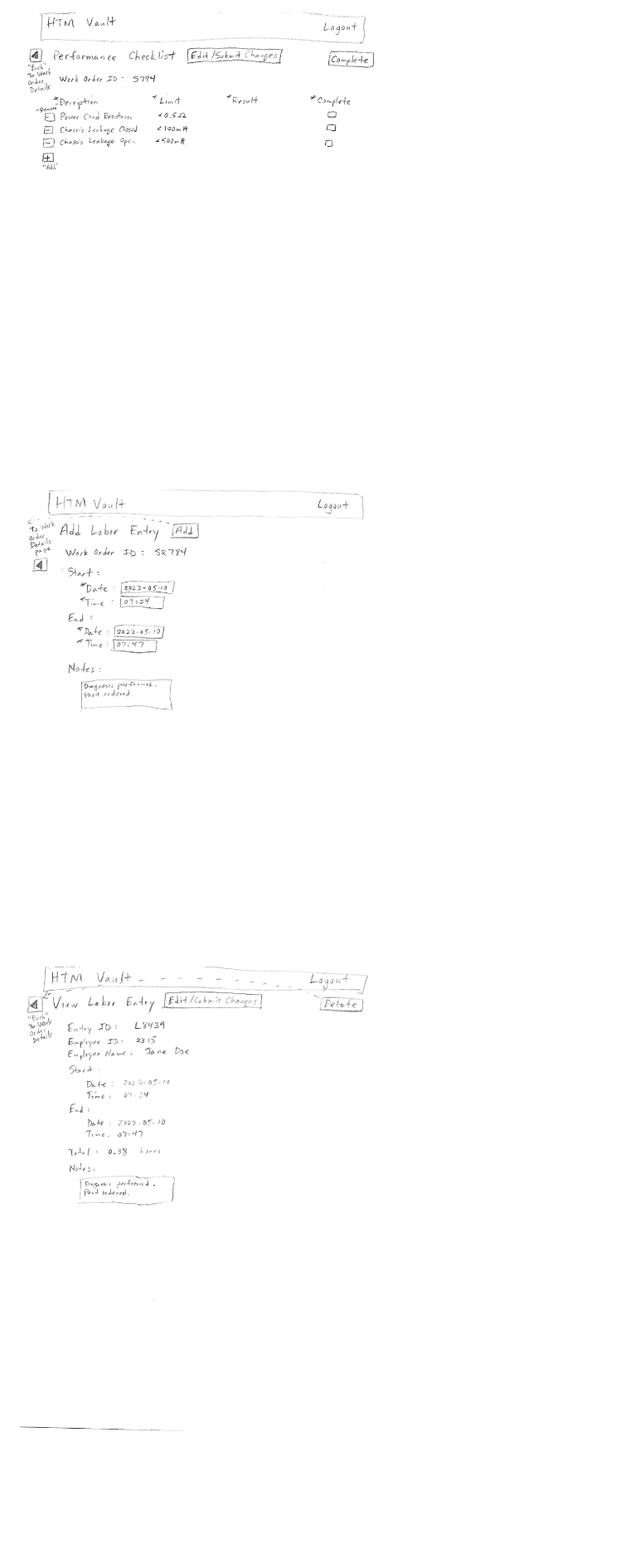
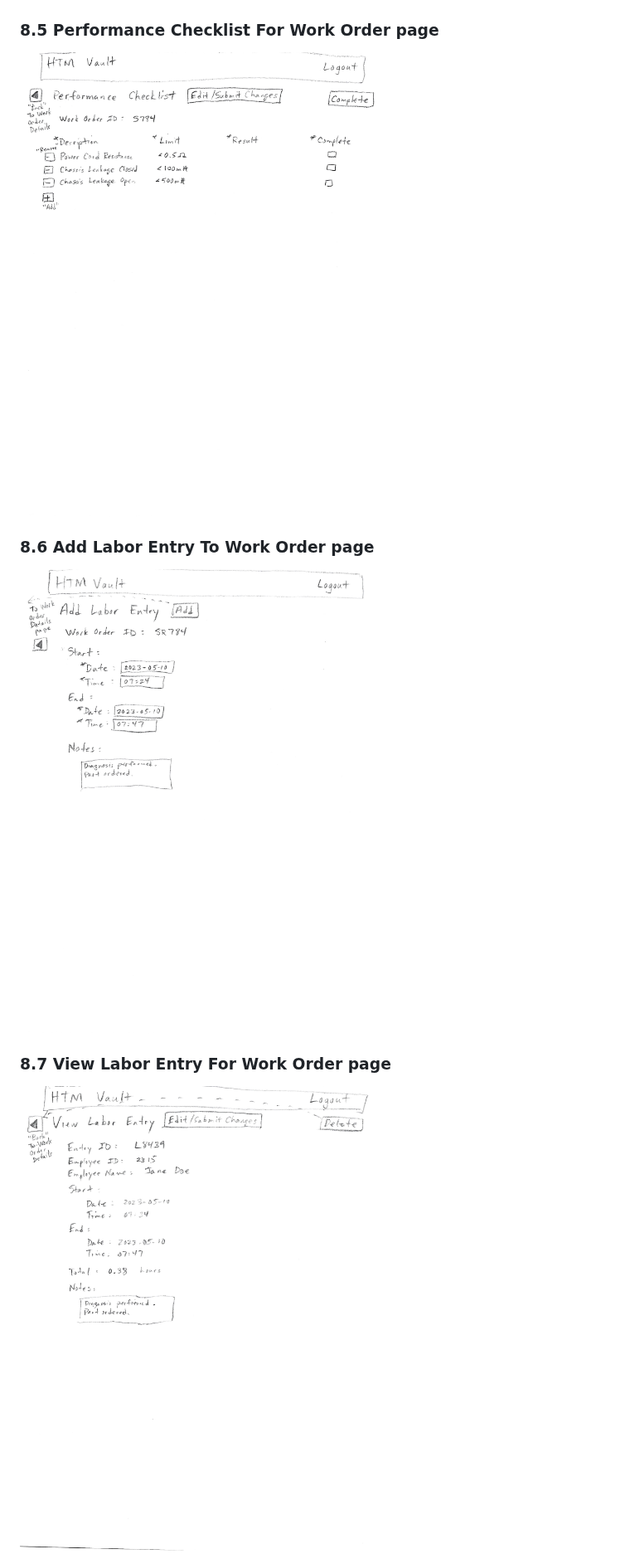
Before and after one commit to kaaron22/HTMVault, a Markdown page: resources/design-document.md, the part around one of its changes. Shown at 83% size. GitHub-like rendering; blank space fills up the shorter version.

Commit message:
design document in progress - headers added / clarification of wireframes

```diff
--- a/resources/design-document.md
+++ b/resources/design-document.md
@@ -513,8 +518,11 @@ models // string list
 ![Work Order Details page](images/wireframe4.jpg)
 
-![Performance Checklist page](images/wireframe5.jpg)
+### 8.5 Performance Checklist For Work Order page
+![Performance Checklist For Work Order page](images/wireframe5.jpg)
 
-![Add Labor Entry page](images/wireframe6.jpg)
+### 8.6 Add Labor Entry To Work Order page
+![Add Labor Entry To Work Order page](images/wireframe6.jpg)
 
-![View Labor Entry page](images/wireframe7.jpg)
+### 8.7 View Labor Entry For Work Order page
+![View Labor Entry For Work Order page](images/wireframe7.jpg)
 
```
Also changed, not shown: other parts of resources/design-document.md (+17 -7 lines).
